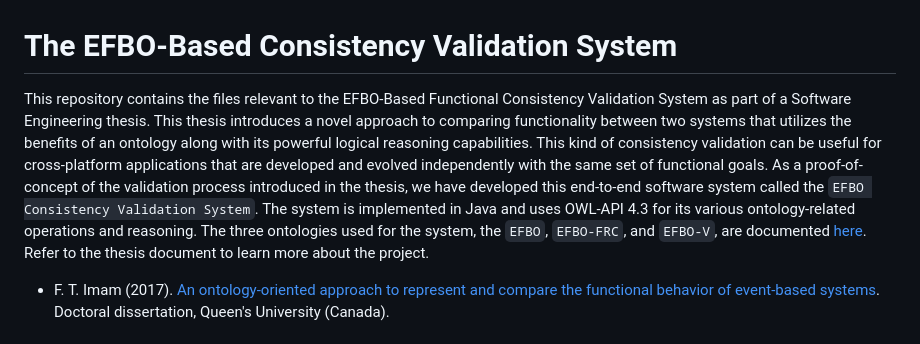
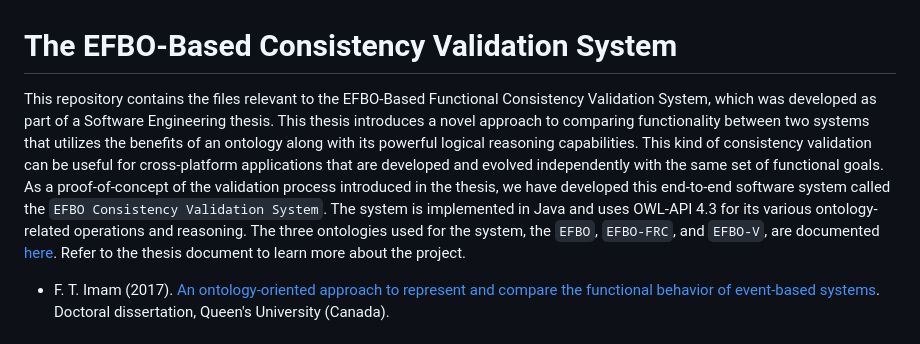
Before and after one commit to smtifahim/EFBO-Project, a Markdown page: README.md, the part around the change. Rendered like a GitHub page.

```diff
--- a/README.md
+++ b/README.md
@@ -1,6 +1,6 @@
 # The EFBO-Based Consistency Validation System
 
-This repository contains the files relevant to the EFBO-Based Functional Consistency Validation System as part of a Software Engineering thesis. This thesis introduces a novel approach to comparing functionality between two systems that utilizes the benefits of an ontology along with its powerful logical reasoning capabilities. This kind of consistency validation can be useful for cross-platform applications that are developed and evolved independently with the same set of functional goals. As a proof-of-concept of the validation process introduced in the thesis, we have developed this end-to-end software system called the `EFBO Consistency Validation System`. The system is implemented in Java and uses OWL-API 4.3 for its various ontology-related operations and reasoning. The three ontologies used for the system, the `EFBO`, `EFBO-FRC`, and `EFBO-V`, are documented [here](https://github.com/smtifahim/EFBO-Ontology-Repository/tree/master). Refer to the thesis document to learn more about the project.
+This repository contains the files relevant to the EFBO-Based Functional Consistency Validation System, which was developed as part of a Software Engineering thesis. This thesis introduces a novel approach to comparing functionality between two systems that utilizes the benefits of an ontology along with its powerful logical reasoning capabilities. This kind of consistency validation can be useful for cross-platform applications that are developed and evolved independently with the same set of functional goals. As a proof-of-concept of the validation process introduced in the thesis, we have developed this end-to-end software system called the `EFBO Consistency Validation System`. The system is implemented in Java and uses OWL-API 4.3 for its various ontology-related operations and reasoning. The three ontologies used for the system, the `EFBO`, `EFBO-FRC`, and `EFBO-V`, are documented [here](https://github.com/smtifahim/EFBO-Ontology-Repository/tree/master). Refer to the thesis document to learn more about the project.
 * F. T. Imam (2017). [An ontology-oriented approach to represent and compare the functional behavior of event-based systems](https://qspace.library.queensu.ca/items/5456ca18-bf0a-4cd8-86e7-0e60222eac5d). Doctoral dissertation, Queen's University (Canada).
 
 ## The EFBO-Based Validation Process: A General Overview
```
